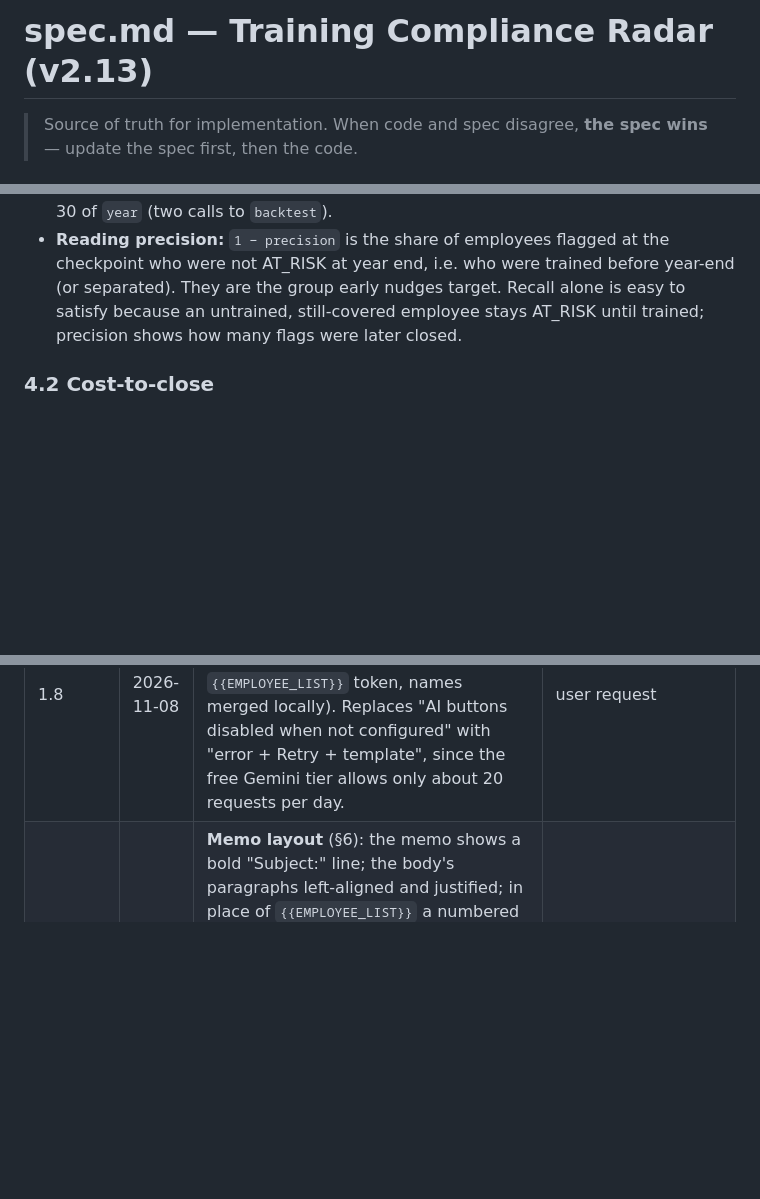
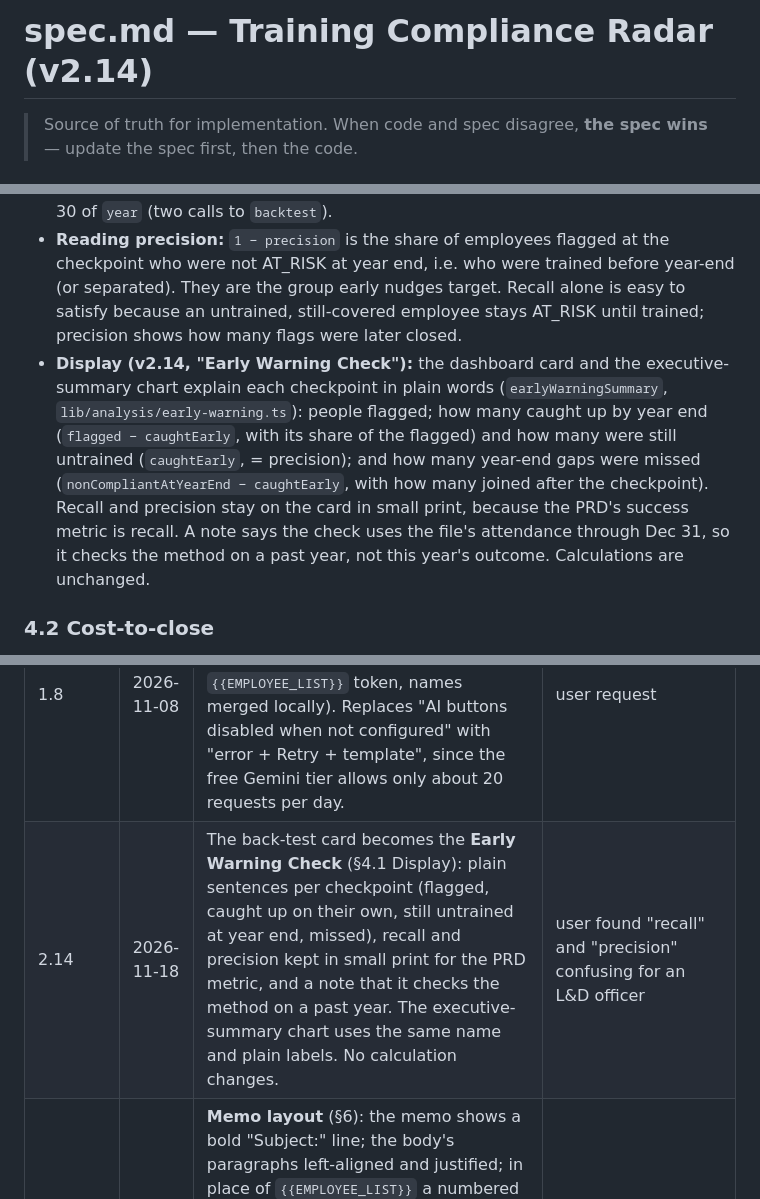
Before and after one commit to Chris-GottaGit5hub/training-compliance-radar, a Markdown page: spec.md, 3 parts joined by grey strips. Rendered like a GitHub page; blank space fills up the shorter version.

```diff
--- a/spec.md
+++ b/spec.md
@@ -1,4 +1,4 @@
-# spec.md — Training Compliance Radar (v2.13)
+# spec.md — Training Compliance Radar (v2.14)
 
 > Source of truth for implementation. When code and spec disagree, **the spec wins** — update the spec first, then the code.
 
@@ -126,6 +126,7 @@ Other rules:
 - Returns counts only (no IDs). `recall` and `precision` are 0–1 ratios (unrounded).
 - **Reporting:** the app reports recall **and** precision at two checkpoints, Jun 30 and Sep 30 of `year` (two calls to `backtest`).
 - **Reading precision:** `1 − precision` is the share of employees flagged at the checkpoint who were not AT_RISK at year end, i.e. who were trained before year-end (or separated). They are the group early nudges target. Recall alone is easy to satisfy because an untrained, still-covered employee stays AT_RISK until trained; precision shows how many flags were later closed.
+- **Display (v2.14, "Early Warning Check"):** the dashboard card and the executive-summary chart explain each checkpoint in plain words (`earlyWarningSummary`, `lib/analysis/early-warning.ts`): people flagged; how many caught up by year end (`flagged − caughtEarly`, with its share of the flagged) and how many were still untrained (`caughtEarly`, = precision); and how many year-end gaps were missed (`nonCompliantAtYearEnd − caughtEarly`, with how many joined after the checkpoint). Recall and precision stay on the card in small print, because the PRD's success metric is recall. A note says the check uses the file's attendance through Dec 31, so it checks the method on a past year, not this year's outcome. Calculations are unchanged.
 
 ### 4.2 Cost-to-close
 `costToClose(results, roster, catalog, config)` likewise takes the roster to read each employee's licensing.
@@ -343,6 +344,7 @@ Engine: rules 1–5 each, monthsRemaining (Jan/Sep/Dec), rounding, ranking order
 | 1.6 | 2026-11-08 | Executive summary card now includes four engine-drawn charts (status breakdown, highest-risk units, back-test, cost vs budget) that do not depend on the AI. Summary prompt asks for plain-English labels, ₱ amounts, and a plain statement of whether the budget covers the cost to close. | user request |
 | 1.7 | 2026-11-08 | Removed the `GET /api/status?probe=1` model probe: Google's free tier allows only 20 requests per day per model, and a public probe could use that up. `/api/status` now only reports configuration and makes no model call. AI errors distinguish the free-tier daily cap (`http_429_daily`) with a clear message. | found on live site |
 | 1.8 | 2026-11-08 | No-AI fallback: when a memo or summary AI call fails, the UI shows a labeled template draft built from the engine's numbers (memo keeps the `{{EMPLOYEE_LIST}}` token, names merged locally). Replaces "AI buttons disabled when not configured" with "error + Retry + template", since the free Gemini tier allows only about 20 requests per day. | user request |
+| 2.14 | 2026-11-18 | The back-test card becomes the **Early Warning Check** (§4.1 Display): plain sentences per checkpoint (flagged, caught up on their own, still untrained at year end, missed), recall and precision kept in small print for the PRD metric, and a note that it checks the method on a past year. The executive-summary chart uses the same name and plain labels. No calculation changes. | user found "recall" and "precision" confusing for an L&D officer |
 | 2.13 | 2026-11-18 | **Memo layout** (§6): the memo shows a bold "Subject:" line; the body's paragraphs left-aligned and justified; in place of `{{EMPLOYEE_LIST}}` a numbered table (No., Employee Name, Role, Assigned Course with "(paid)" in italics, Deadline); then **Course Access**: every course someone is assigned, followed by the unit's other recommended courses marked "(optional alternative)", with duration and link from the catalog when the title matches; then the closing paragraphs (`memoLayout`, `lib/analysis/memo-layout.ts`). Copy and Download give the same order as plain text with numbered lines. The AI prompt and the template no longer list courses in the body, since Course Access lists them. | user supplied a memo mockup |
 | 2.12 | 2026-11-18 | **Per-person course and due date.** The plan records each at-risk employee's route (§4.9 item 5, browser only), and `withAssignments` gives each one a recommended course and a complete-by date (item 6). The Unit Panel table gains Recommended Course and Complete By columns, each memo name line ends with them, and the at-risk CSV gains `recommended_course` and `complete_by` (§4.4). The memo now says each person needs only the course listed next to their name; the prompt no longer invites the model to write the field name `monthsRemaining`, and the server rewrites it if it does. | user found the memo course list ambiguous and "3 monthsRemaining" in a draft |
 | 2.11 | 2026-11-18 | The external : in-house mix reads **3:1** (no decimal, no spaces) when it rounds to a whole number, and keeps one decimal otherwise (3.3:1); the target and the mix alert use the same form. Acceptance 37 updated. | user request |
```
Also changed, not shown: README.md (+12 -12 lines), docs/demo-script.md (+1 -1 lines), docs/screenshots/07-backtest.png, 5 other files.
